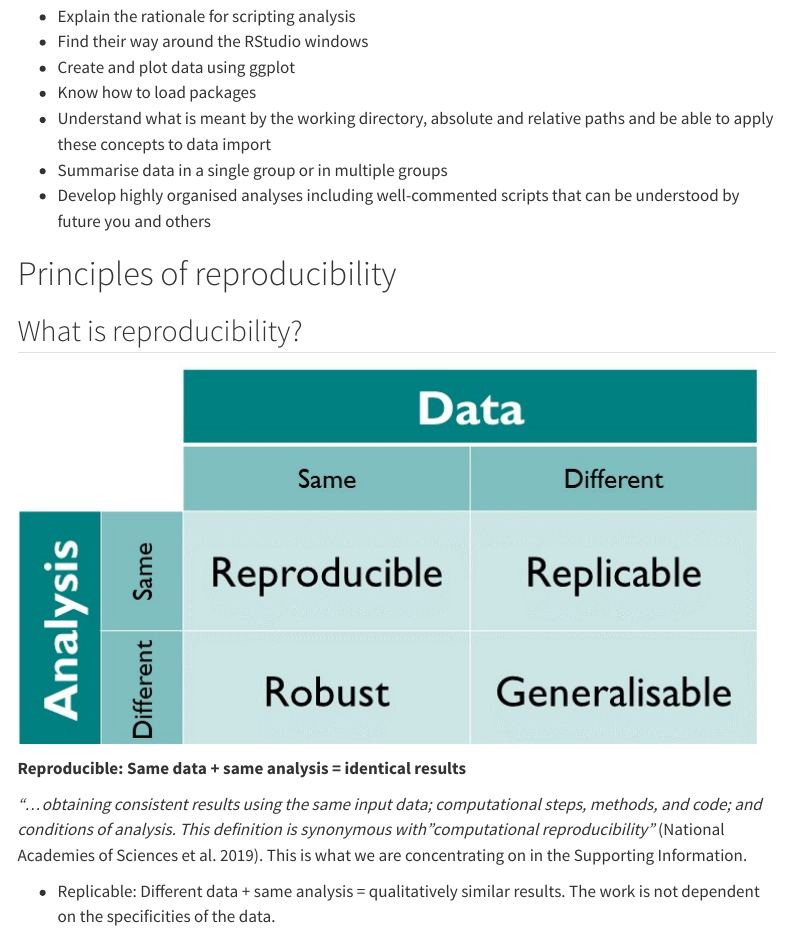
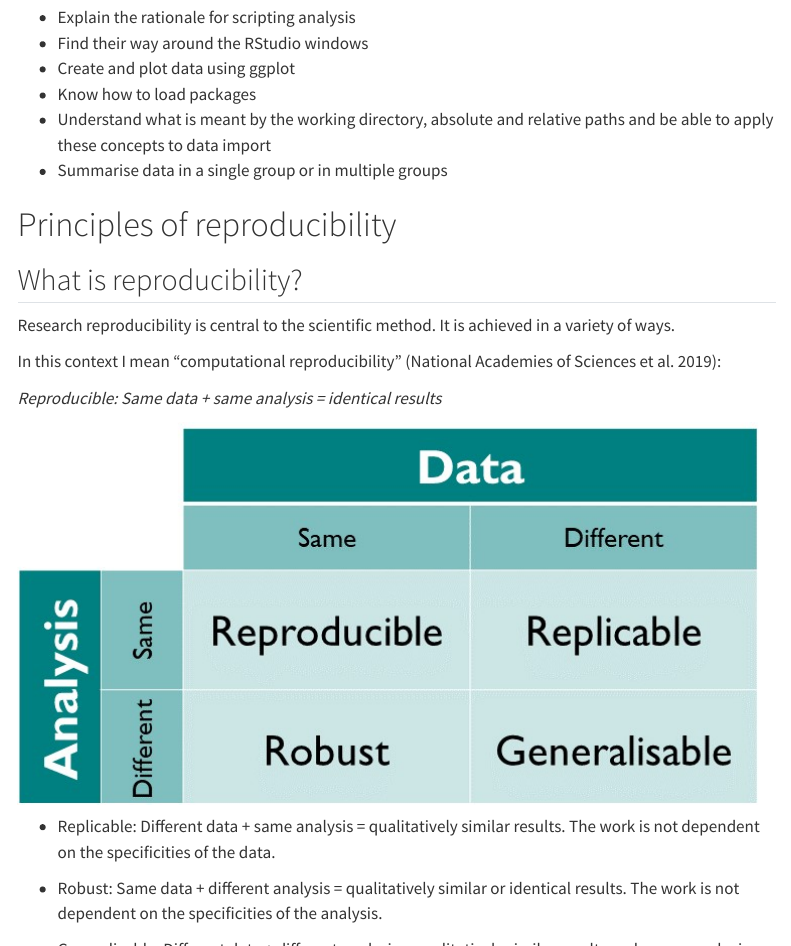
Before and after one commit to UKRI-Digital-Research-Skills-Catalyst/introduction-to-reproducibility-with-r, a Quarto document (materials/principles-of-reproducibility.qmd): the page in a window 1100 px wide, from 680 px down before the commit and from 610 px down after it, so that both start at the same text, and a second part further down, joined at a grey line. Rendered offline with R 4.5, knitr and Pandoc in place of Quarto, with nearby package versions; menus at the side of the page are left out.

Commit message:
changes for YBDTP

```diff
--- a/materials/principles-of-reproducibility.qmd
+++ b/materials/principles-of-reproducibility.qmd
@@ -37,23 +32,21 @@
 -   Understand what is meant by the working directory, absolute and
     relative paths and be able to apply these concepts to data import
 -   Summarise data in a single group or in multiple groups
--   Develop highly organised analyses including well-commented scripts
-    that can be understood by future you and others
 
 # Principles of reproducibility
 
 ## What is reproducibility?
 
+Research reproducibility is central to the scientific method. It is
+achieved in a variety of ways.
+
+In this context I mean "computational reproducibility"
+[@nationalacademiesofsciences2019]:
+
+*Reproducible: Same data + same analysis = identical results*
+
 [![The Turing Way's definitions of reproducible
 research](images/reproducible-matrix.jpg){fig-alt="Two by Two cell matrix. Columns are Data, either same or different. Rows are Analysis either same or different. Each of cells contain one of the definitions for reproducibility"}](https://the-turing-way.netlify.app/reproducible-research/overview/overview-definitions#rr-overview-definitions)
-
-**Reproducible: Same data + same analysis = identical results**
-
-*"...obtaining consistent results using the same input data;
-computational steps, methods, and code; and conditions of analysis. This
-definition is synonymous with"computational reproducibility"*
-[@nationalacademiesofsciences2019]. This is what we are concentrating on
-in the Supporting Information.
 
 -   Replicable: Different data + same analysis = qualitatively similar
     results. The work is not dependent on the specificities of the data.
@@ -94,29 +87,6 @@
 
 -   More advanced: version, control, continuous integration and testing
 
-## Rationale for scripting
-
--   Science is the generation of ideas, designing work to test them and
-    reporting the results.
-
--   We ensure laboratory and field work is replicable, robust and
-    generalisable by planning and recording in lab books and using
-    standard protocols. Repeating results is still hard.
-
--   Workflows for computational projects, and the data analysis and
-    reporting of other work can, and should, be 100% reproducible!
-
--   Scripting is the way to achieve this.
-
-## Project-oriented workflow
-
--   use folders to organise your work
-
--   you are aiming for structured, systematic and repeatable.
-
--   inputs and outputs should be clearly identifiable from structure
-    and/or naming
-
 ## Further reading
 
 -   Data Organization in Spreadsheets [@broman_data_2018]
```
Also changed, not shown: schedule.qmd (+15 -14 lines), materials/principles-of-reproducibility.qmd (7 more changed lines).
